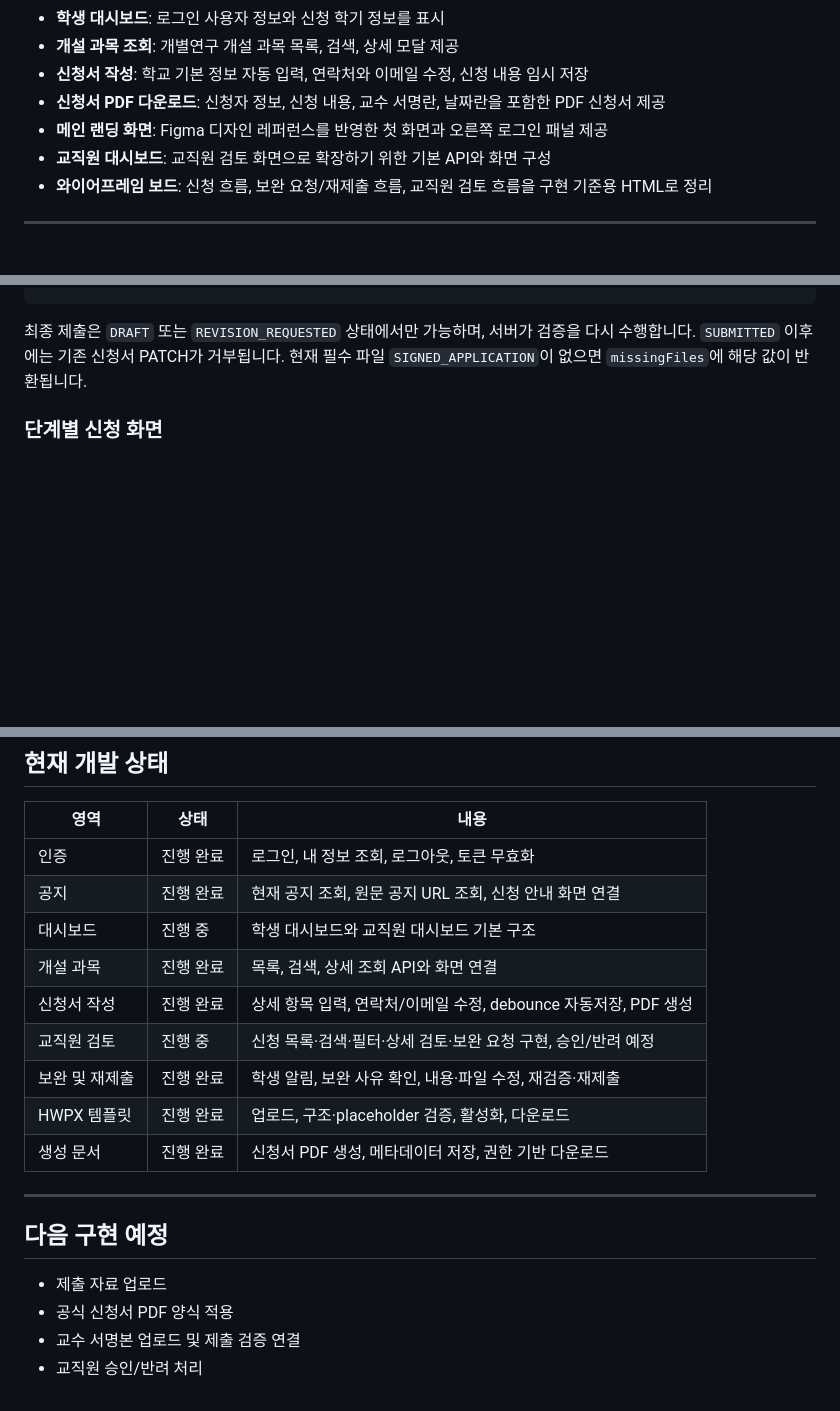
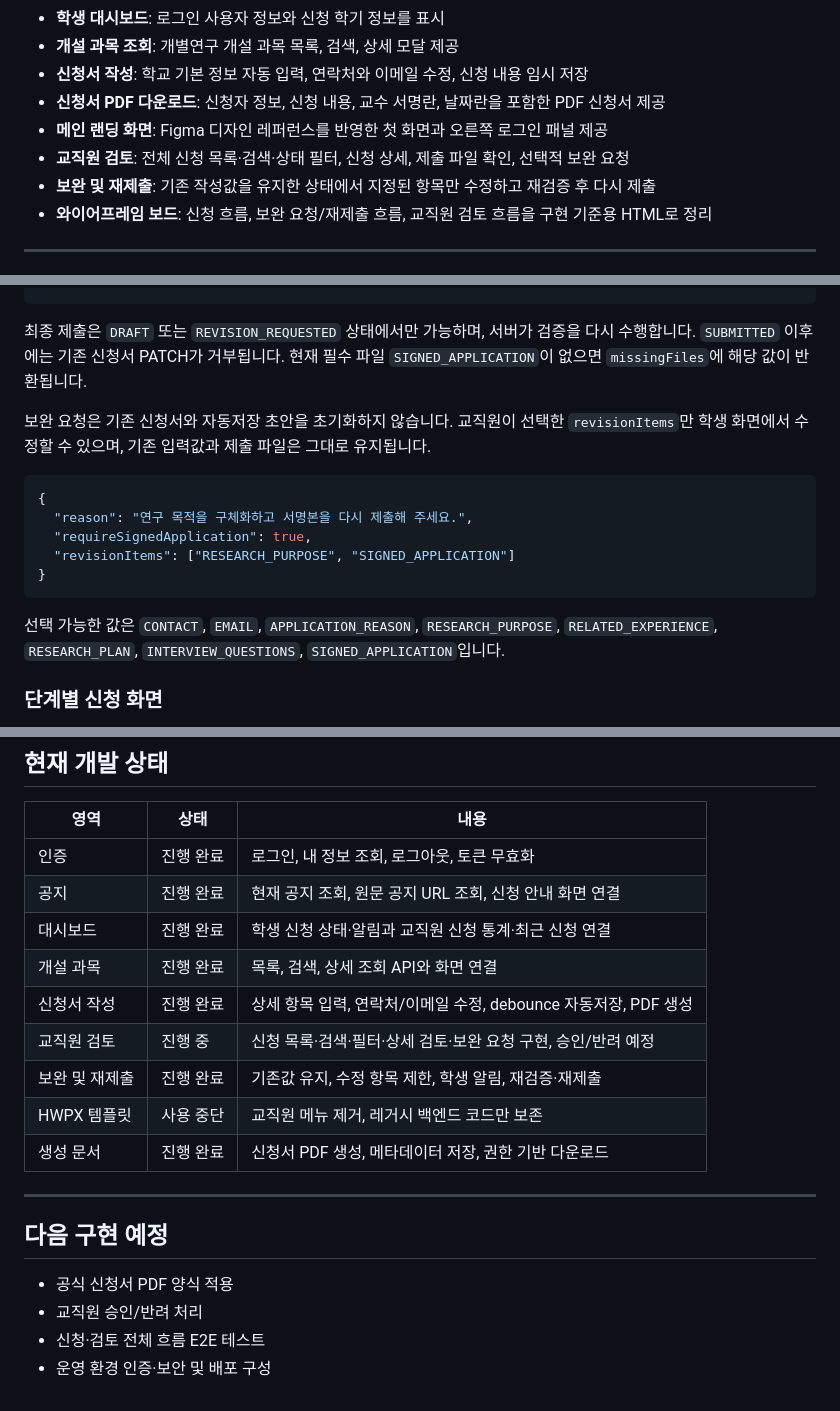
Before and after one commit to hayo02/dongguk-individual-research, a Markdown page: README.md, 3 parts joined by grey strips. GitHub-like rendering; blank space fills up the shorter version.

Commit message:
docs: align README with selective revision flow

````diff
--- a/README.md
+++ b/README.md
@@ -65,7 +65,8 @@
 - **신청서 작성**: 학교 기본 정보 자동 입력, 연락처와 이메일 수정, 신청 내용 임시 저장
 - **신청서 PDF 다운로드**: 신청자 정보, 신청 내용, 교수 서명란, 날짜란을 포함한 PDF 신청서 제공
 - **메인 랜딩 화면**: Figma 디자인 레퍼런스를 반영한 첫 화면과 오른쪽 로그인 패널 제공
-- **교직원 대시보드**: 교직원 검토 화면으로 확장하기 위한 기본 API와 화면 구성
+- **교직원 검토**: 전체 신청 목록·검색·상태 필터, 신청 상세, 제출 파일 확인, 선택적 보완 요청
+- **보완 및 재제출**: 기존 작성값을 유지한 상태에서 지정된 항목만 수정하고 재검증 후 다시 제출
 - **와이어프레임 보드**: 신청 흐름, 보완 요청/재제출 흐름, 교직원 검토 흐름을 구현 기준용 HTML로 정리
 
 ---
@@ -257,6 +258,22 @@ src/dongguk_notice/
 다시 수행합니다. `SUBMITTED` 이후에는 기존 신청서 PATCH가 거부됩니다. 현재 필수 파일
 `SIGNED_APPLICATION`이 없으면 `missingFiles`에 해당 값이 반환됩니다.
 
+보완 요청은 기존 신청서와 자동저장 초안을 초기화하지 않습니다. 교직원이 선택한
+`revisionItems`만 학생 화면에서 수정할 수 있으며, 기존 입력값과 제출 파일은 그대로
+유지됩니다.
+
+```json
+{
+  "reason": "연구 목적을 구체화하고 서명본을 다시 제출해 주세요.",
+  "requireSignedApplication": true,
+  "revisionItems": ["RESEARCH_PURPOSE", "SIGNED_APPLICATION"]
+}
+```
+
+선택 가능한 값은 `CONTACT`, `EMAIL`, `APPLICATION_REASON`, `RESEARCH_PURPOSE`,
+`RELATED_EXPERIENCE`, `RESEARCH_PLAN`, `INTERVIEW_QUESTIONS`,
+`SIGNED_APPLICATION`입니다.
+
 ### 단계별 신청 화면
 
 기존 단일 `내 신청 현황` 화면을 다음 단계로 분리했습니다. React의 현재 화면 상태와
@@ -514,19 +537,19 @@ python -m unittest discover -s tests -v
 | --- | --- | --- |
 | 인증 | 진행 완료 | 로그인, 내 정보 조회, 로그아웃, 토큰 무효화 |
 | 공지 | 진행 완료 | 현재 공지 조회, 원문 공지 URL 조회, 신청 안내 화면 연결 |
-| 대시보드 | 진행 중 | 학생 대시보드와 교직원 대시보드 기본 구조 |
+| 대시보드 | 진행 완료 | 학생 신청 상태·알림과 교직원 신청 통계·최근 신청 연결 |
 | 개설 과목 | 진행 완료 | 목록, 검색, 상세 조회 API와 화면 연결 |
 | 신청서 작성 | 진행 완료 | 상세 항목 입력, 연락처/이메일 수정, debounce 자동저장, PDF 생성 |
 | 교직원 검토 | 진행 중 | 신청 목록·검색·필터·상세 검토·보완 요청 구현, 승인/반려 예정 |
-| 보완 및 재제출 | 진행 완료 | 학생 알림, 보완 사유 확인, 내용·파일 수정, 재검증·재제출 |
-| HWPX 템플릿 | 진행 완료 | 업로드, 구조·placeholder 검증, 활성화, 다운로드 |
+| 보완 및 재제출 | 진행 완료 | 기존값 유지, 수정 항목 제한, 학생 알림, 재검증·재제출 |
+| HWPX 템플릿 | 사용 중단 | 교직원 메뉴 제거, 레거시 백엔드 코드만 보존 |
 | 생성 문서 | 진행 완료 | 신청서 PDF 생성, 메타데이터 저장, 권한 기반 다운로드 |
 
 ---
 
 ## 다음 구현 예정
 
-- 제출 자료 업로드
 - 공식 신청서 PDF 양식 적용
-- 교수 서명본 업로드 및 제출 검증 연결
 - 교직원 승인/반려 처리
+- 신청·검토 전체 흐름 E2E 테스트
+- 운영 환경 인증·보안 및 배포 구성
````
Also changed, not shown: other parts of README.md (+7 -1 lines).
